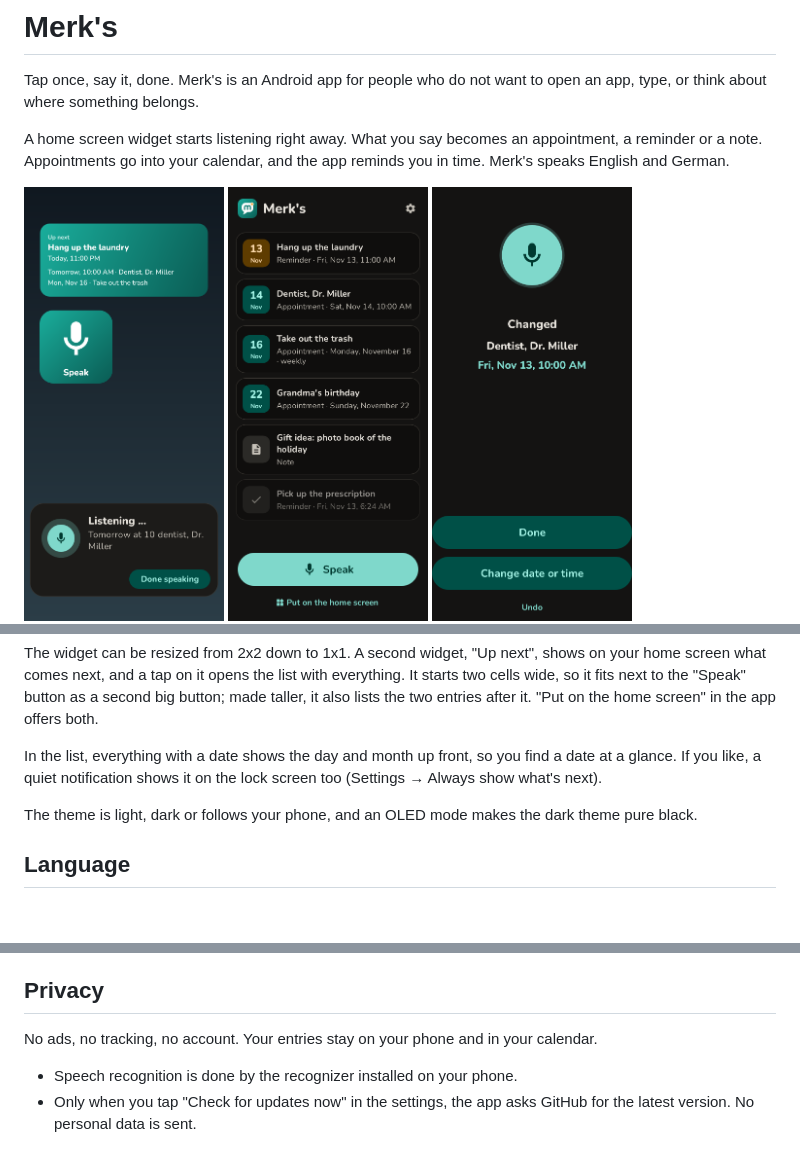
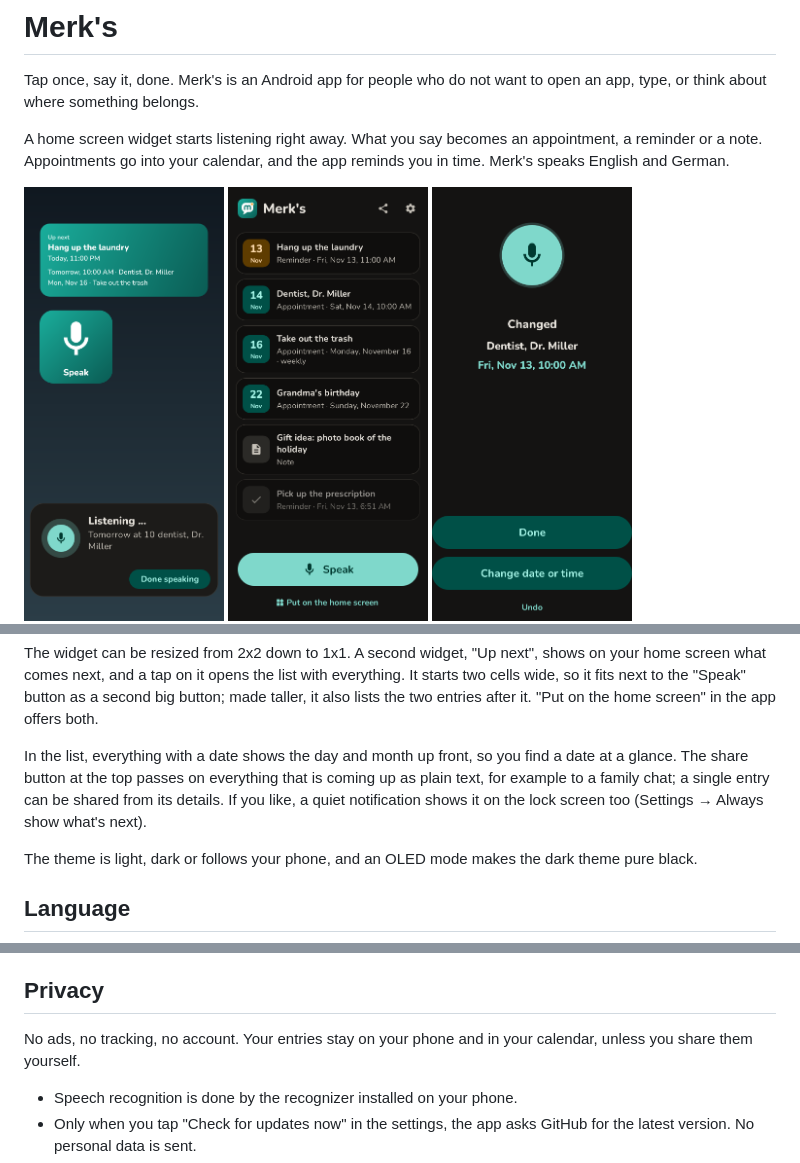
Before and after one commit to Silvertax/merks, a Markdown page: README.md, 3 parts joined by grey strips. Rendered like a GitHub page; pictures changed too: docs/screenshots/en-main-dark.png; blank space fills up the shorter version.

```diff
--- a/README.md
+++ b/README.md
@@ -31,7 +31,7 @@ Reminders come on time, appointments one hour ahead and, if you like, also the e
 
 The widget can be resized from 2x2 down to 1x1. A second widget, "Up next", shows on your home screen what comes next, and a tap on it opens the list with everything. It starts two cells wide, so it fits next to the "Speak" button as a second big button; made taller, it also lists the two entries after it. "Put on the home screen" in the app offers both.
 
-In the list, everything with a date shows the day and month up front, so you find a date at a glance. If you like, a quiet notification shows it on the lock screen too (Settings → Always show what's next).
+In the list, everything with a date shows the day and month up front, so you find a date at a glance. The share button at the top passes on everything that is coming up as plain text, for example to a family chat; a single entry can be shared from its details. If you like, a quiet notification shows it on the lock screen too (Settings → Always show what's next).
 
 The theme is light, dark or follows your phone, and an OLED mode makes the dark theme pure black.
 
@@ -46,7 +46,7 @@ German phones get German, all others English. You can also choose the language i
 
 ## Privacy
 
-No ads, no tracking, no account. Your entries stay on your phone and in your calendar.
+No ads, no tracking, no account. Your entries stay on your phone and in your calendar, unless you share them yourself.
 
 - Speech recognition is done by the recognizer installed on your phone.
 - Only when you tap "Check for updates now" in the settings, the app asks GitHub for the latest version. No personal data is sent.
```
Also changed, not shown: CHANGELOG.md (+1 -0 lines), 9 other files.
